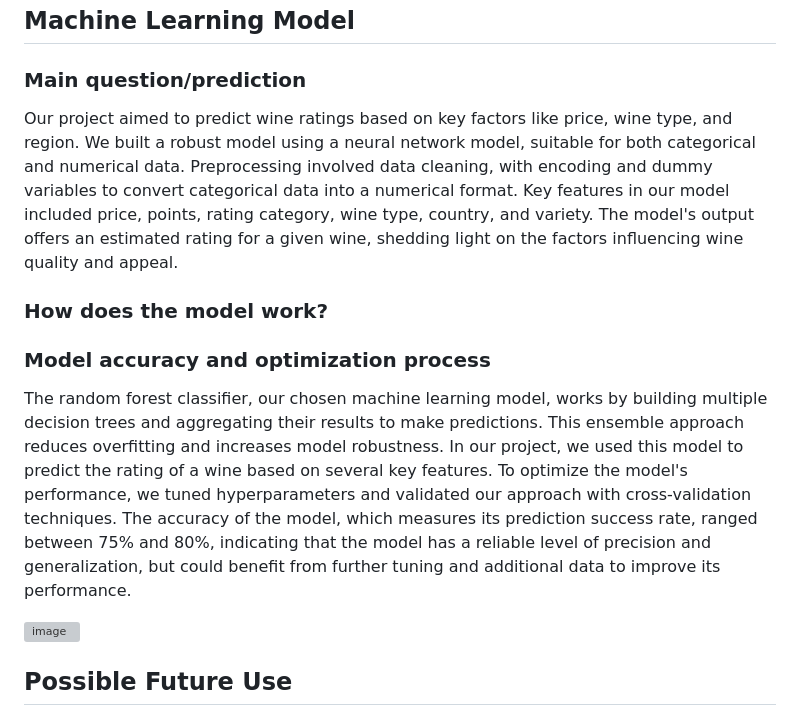
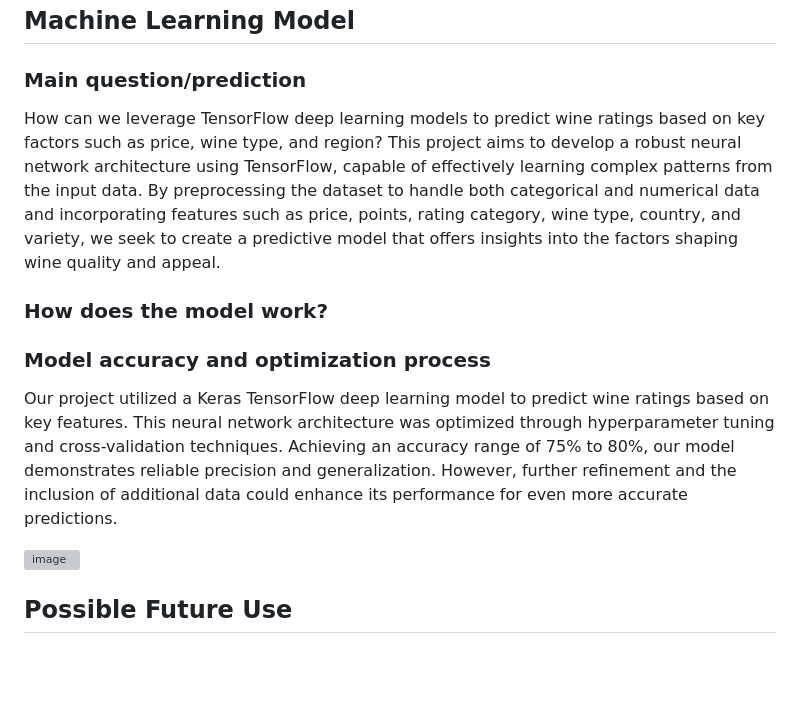
Before and after one commit to Zetaorionis/Capstone_Project, a Markdown page: README.md, the part around the change. Drawn GitHub-style; blank space fills up the shorter version; grey boxes are pictures that could not be loaded.

Commit message:
Update README.md
Updated ML Model info

```diff
--- a/README.md
+++ b/README.md
@@ -45,12 +45,12 @@ The dataset used for this project was obtained from Kaggle, with 130,000 rows an
 ## Machine Learning Model
 
 ### Main question/prediction
-Our project aimed to predict wine ratings based on key factors like price, wine type, and region. We built a robust model using a neural network model, suitable for both categorical and numerical data. Preprocessing involved data cleaning, with encoding and dummy variables to convert categorical data into a numerical format. Key features in our model included price, points, rating category, wine type, country, and variety. The model's output offers an estimated rating for a given wine, shedding light on the factors influencing wine quality and appeal.
+How can we leverage TensorFlow deep learning models to predict wine ratings based on key factors such as price, wine type, and region? This project aims to develop a robust neural network architecture using TensorFlow, capable of effectively learning complex patterns from the input data. By preprocessing the dataset to handle both categorical and numerical data and incorporating features such as price, points, rating category, wine type, country, and variety, we seek to create a predictive model that offers insights into the factors shaping wine quality and appeal.
 
 ### How does the model work?
 
 ### Model accuracy and optimization process
-The random forest classifier, our chosen machine learning model, works by building multiple decision trees and aggregating their results to make predictions. This ensemble approach reduces overfitting and increases model robustness. In our project, we used this model to predict the rating of a wine based on several key features. To optimize the model's performance, we tuned hyperparameters and validated our approach with cross-validation techniques. The accuracy of the model, which measures its prediction success rate, ranged between 75% and 80%, indicating that the model has a reliable level of precision and generalization, but could benefit from further tuning and additional data to improve its performance.
+Our project utilized a Keras TensorFlow deep learning model to predict wine ratings based on key features. This neural network architecture was optimized through hyperparameter tuning and cross-validation techniques. Achieving an accuracy range of 75% to 80%, our model demonstrates reliable precision and generalization. However, further refinement and the inclusion of additional data could enhance its performance for even more accurate predictions.
 
 ![image](https://github.com/Zetaorionis/Capstone_Project/assets/143036776/87d0e726-6495-4b95-a807-b2934af12325)
 
```
